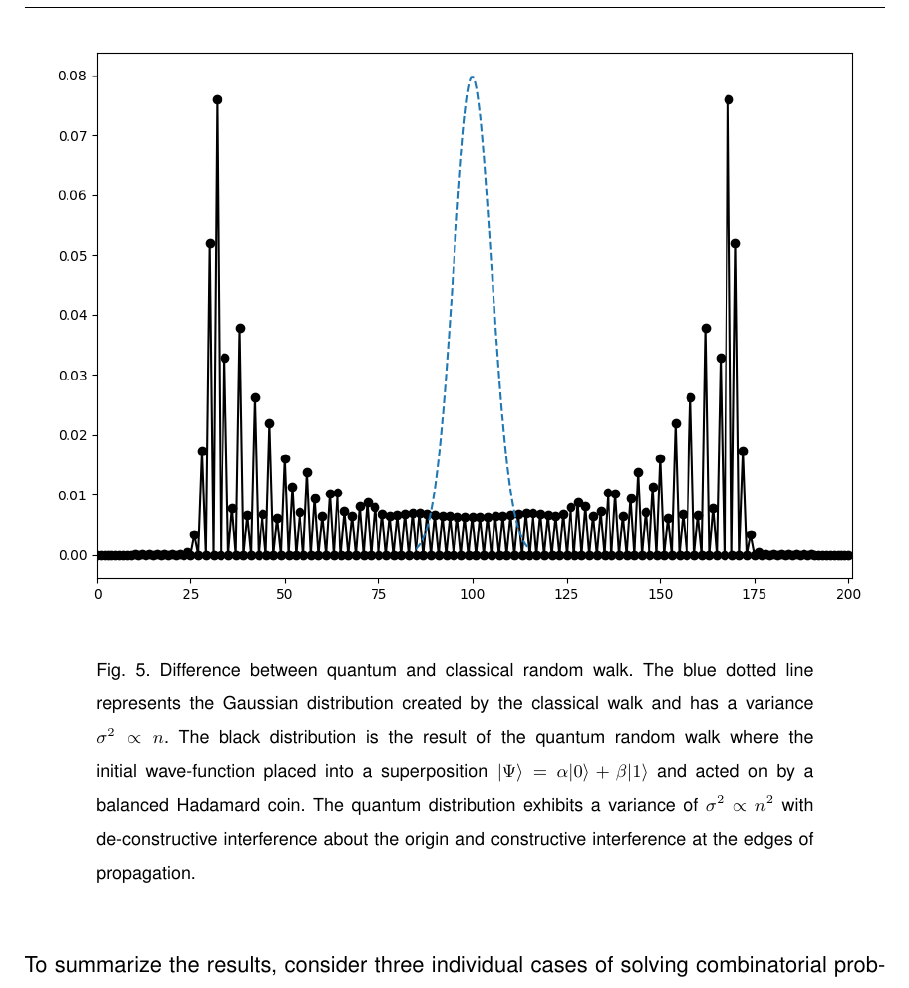
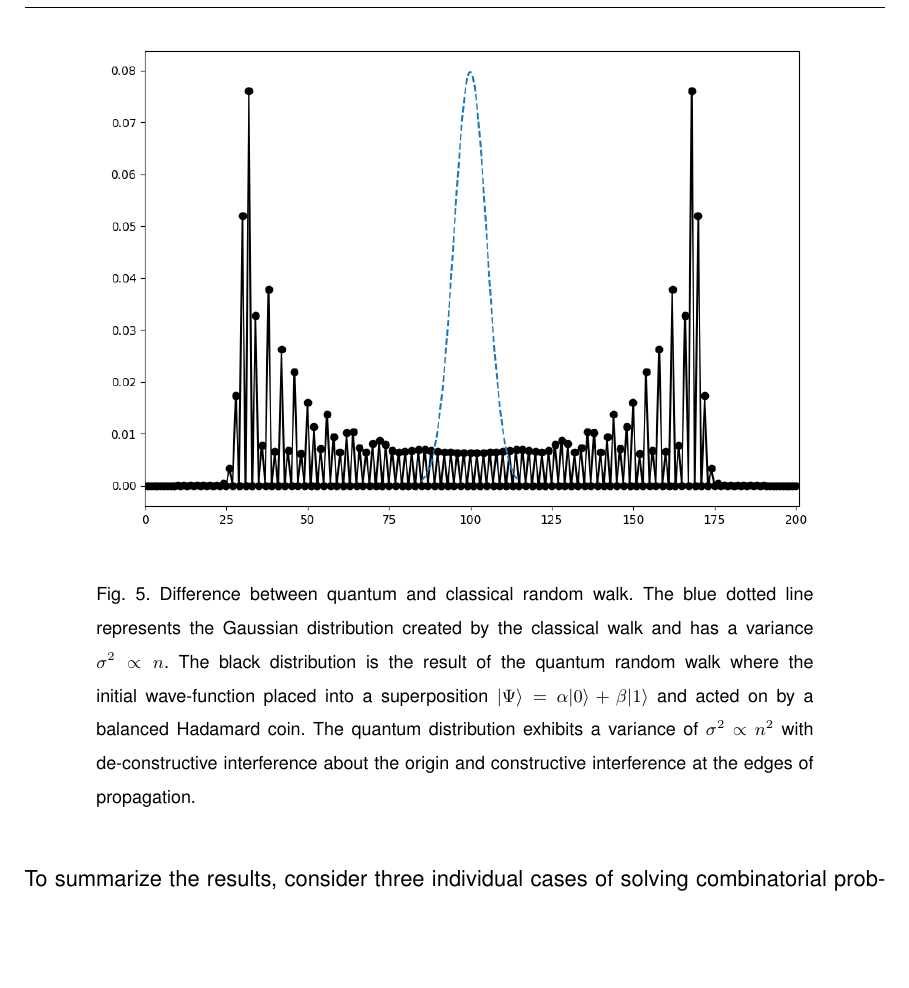
Before and after one commit to expodecay/5300proposal, a LaTeX paper (src/groupPaper.tex, which reads src/Subsections/QuantumImprovements/randomWalk.tex): part of page 19 of 22, cut so that both start at the same text, the shorter picture padded with empty space. Compiled offline with pdfLaTeX; an older LaTeX class or package is replaced by its successor.

Commit message:
formatting appendix.tex and bib

```diff
--- a/src/Subsections/QuantumImprovements/randomWalk.tex
+++ b/src/Subsections/QuantumImprovements/randomWalk.tex
@@ -25,7 +25,7 @@ From Figure \ref{fig:quantumWalk}, if the wave-function is placed in a superposi
 However, if the wave-function begins in a pure spin-up or spin-down configuration, then it is possible to create a bias toward any particular direction as shown in Figure \ref{fig:biasWalk} of the appendix.
 \begin{figure}[H]
 	\begin{center}
-		\includegraphics[width=15cm]{images/afunc2}
+		\includegraphics[width=13cm]{images/afunc2}
 	\end{center}
 	\caption{\doublespacing Difference between quantum and classical random walk. The blue dotted line represents the Gaussian distribution created by the classical walk and has a variance $\sigma^2 \propto n$. The black distribution is the result of the quantum random walk where the initial wave-function placed into a superposition $|\Psi\rangle = \alpha|0\rangle + \beta|1\rangle$ and acted on by a balanced Hadamard coin. The quantum distribution exhibits a variance of $\sigma^2 \propto n^2$ with de-constructive interference about the origin and constructive interference at the edges of propagation.}
 	\label{fig:quantumWalk}
```
Also changed, not shown: src/Subsections/TSPToIsingModel/tspTohc.tex (+0 -2 lines), src/groupPaper.tex (+1 -1 lines).
